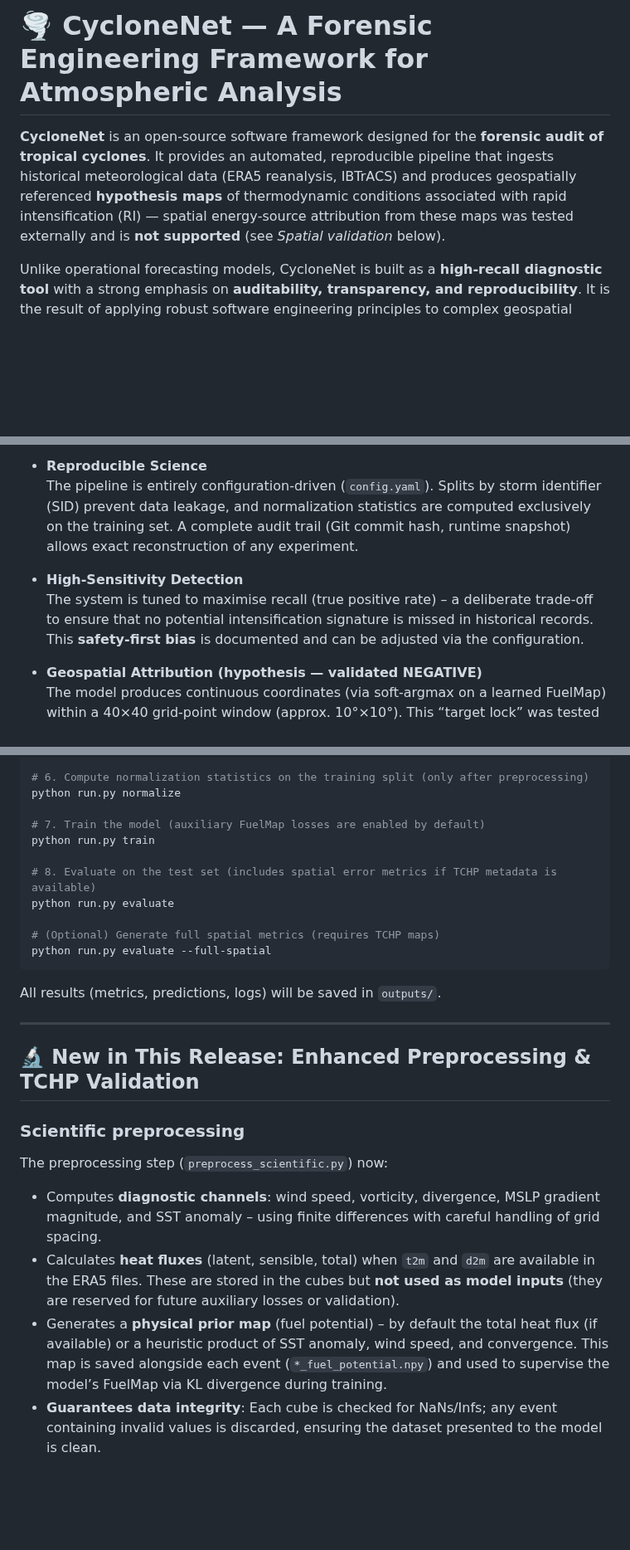
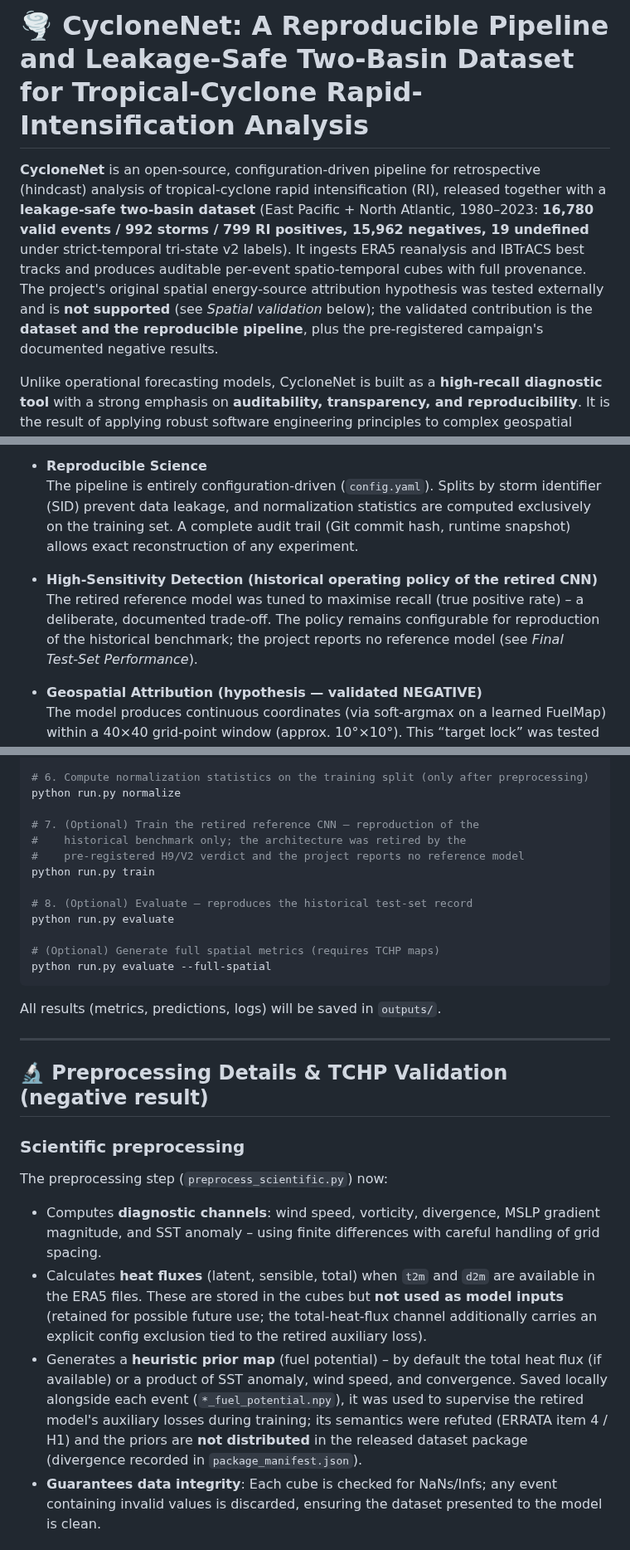
Before and after one commit to estefano-ferreira/cyclone-net, a Markdown page: README.md, 3 parts joined by grey strips. Shown at 83% size. Drawn GitHub-style; blank space fills up the shorter version.

Commit message:
docs: README pass - title + v2 labels + retired-model framing; fixes the 802 factual error (dataset counts now v2: 799/15,962/19 NULL; 802/115 kept only as the v1 protocol of the historical read, zero valid-set flips stated adjacent; test split 112+6 NULL under v2) - opening rewritten dataset+pipeline-first (hypothesis-maps framing dropped), H1 = finalized citable title, recall design goal marked historical operating policy of the retired CNN, quickstart train/evaluate marked optional benchmark reproduction, 'New in This Release' retitled with fuel-potential priors marked refuted and not distributed

```diff
--- a/README.md
+++ b/README.md
@@ -1,6 +1,6 @@
-# 🌪️ CycloneNet — A Forensic Engineering Framework for Atmospheric Analysis
+# 🌪️ CycloneNet: A Reproducible Pipeline and Leakage-Safe Two-Basin Dataset for Tropical-Cyclone Rapid-Intensification Analysis
 
-**CycloneNet** is an open‑source software framework designed for the **forensic audit of tropical cyclones**. It provides an automated, reproducible pipeline that ingests historical meteorological data (ERA5 reanalysis, IBTrACS) and produces geospatially referenced **hypothesis maps** of thermodynamic conditions associated with rapid intensification (RI) — spatial energy‑source attribution from these maps was tested externally and is **not supported** (see *Spatial validation* below).
+**CycloneNet** is an open‑source, configuration‑driven pipeline for retrospective (hindcast) analysis of tropical‑cyclone rapid intensification (RI), released together with a **leakage‑safe two‑basin dataset** (East Pacific + North Atlantic, 1980–2023: **16,780 valid events / 992 storms / 799 RI positives, 15,962 negatives, 19 undefined** under strict‑temporal tri‑state v2 labels). It ingests ERA5 reanalysis and IBTrACS best tracks and produces auditable per‑event spatio‑temporal cubes with full provenance. The project's original spatial energy‑source attribution hypothesis was tested externally and is **not supported** (see *Spatial validation* below); the validated contribution is the **dataset and the reproducible pipeline**, plus the pre‑registered campaign's documented negative results.
 
 Unlike operational forecasting models, CycloneNet is built as a **high‑recall diagnostic tool** with a strong emphasis on **auditability, transparency, and reproducibility**. It is the result of applying robust software engineering principles to complex geospatial data, creating a verifiable foundation for retrospective storm analysis.
 
@@ -39,8 +39,8 @@ signal does surface data carry, measured cleanly?".
 - **Reproducible Science**
   The pipeline is entirely configuration‑driven (`config.yaml`). Splits by storm identifier (SID) prevent data leakage, and normalization statistics are computed exclusively on the training set. A complete audit trail (Git commit hash, runtime snapshot) allows exact reconstruction of any experiment.
 
-- **High‑Sensitivity Detection**
-  The system is tuned to maximise recall (true positive rate) – a deliberate trade‑off to ensure that no potential intensification signature is missed in historical records. This **safety‑first bias** is documented and can be adjusted via the configuration.
+- **High‑Sensitivity Detection (historical operating policy of the retired CNN)**
+  The retired reference model was tuned to maximise recall (true positive rate) – a deliberate, documented trade‑off. The policy remains configurable for reproduction of the historical benchmark; the project reports no reference model (see *Final Test‑Set Performance*).
 
 - **Geospatial Attribution (hypothesis — validated NEGATIVE)**
   The model produces continuous coordinates (via soft‑argmax on a learned FuelMap) within a 40×40 grid‑point window (approx. 10°×10°). This “target lock” was tested against audited Tropical Cyclone Heat Potential (TCHP) peaks and a naive storm‑centre baseline: the FuelMap does **not** localize the energy source beyond storm position (n=226, p=0.30 vs the centre baseline). The coordinates are retained for transparency and auditability, not as a validated attribution. See [ERRATA.md](./ERRATA.md) and `docs/fuelmap_validation.md`.
@@ -230,10 +230,12 @@ python run.py preprocess-tchp
 # 6. Compute normalization statistics on the training split (only after preprocessing)
 python run.py normalize
 
-# 7. Train the model (auxiliary FuelMap losses are enabled by default)
+# 7. (Optional) Train the retired reference CNN — reproduction of the
+#    historical benchmark only; the architecture was retired by the
+#    pre-registered H9/V2 verdict and the project reports no reference model
 python run.py train
 
-# 8. Evaluate on the test set (includes spatial error metrics if TCHP metadata is available)
+# 8. (Optional) Evaluate — reproduces the historical test-set record
 python run.py evaluate
 
 # (Optional) Generate full spatial metrics (requires TCHP maps)
@@ -244,15 +246,15 @@ All results (metrics, predictions, logs) will be saved in `outputs/`.
 
 ---
 
-## 🔬 New in This Release: Enhanced Preprocessing & TCHP Validation
+## 🔬 Preprocessing Details & TCHP Validation (negative result)
 
 ### Scientific preprocessing
 
 The preprocessing step (`preprocess_scientific.py`) now:
 
 - Computes **diagnostic channels**: wind speed, vorticity, divergence, MSLP gradient magnitude, and SST anomaly – using finite differences with careful handling of grid spacing.
-- Calculates **heat fluxes** (latent, sensible, total) when `t2m` and `d2m` are available in the ERA5 files. These are stored in the cubes but **not used as model inputs** (they are reserved for future auxiliary losses or validation).
-- Generates a **physical prior map** (fuel potential) – by default the total heat flux (if available) or a heuristic product of SST anomaly, wind speed, and convergence. This map is saved alongside each event (`*_fuel_potential.npy`) and used to supervise the model’s FuelMap via KL divergence during training.
+- Calculates **heat fluxes** (latent, sensible, total) when `t2m` and `d2m` are available in the ERA5 files. These are stored in the cubes but **not used as model inputs** (retained for possible future use; the total‑heat‑flux channel additionally carries an explicit config exclusion tied to the retired auxiliary loss).
+- Generates a **heuristic prior map** (fuel potential) – by default the total heat flux (if available) or a product of SST anomaly, wind speed, and convergence. Saved locally alongside each event (`*_fuel_potential.npy`), it was used to supervise the retired model's auxiliary losses during training; its semantics were refuted (ERRATA item 4 / H1) and the priors are **not distributed** in the released dataset package (divergence recorded in `package_manifest.json`).
 - **Guarantees data integrity**: Each cube is checked for NaNs/Infs; any event containing invalid values is discarded, ensuring the dataset presented to the model is clean.
 
 ### Tropical Cyclone Heat Potential (TCHP) validation
```
Also changed, not shown: other parts of README.md (+2 -2 lines).
